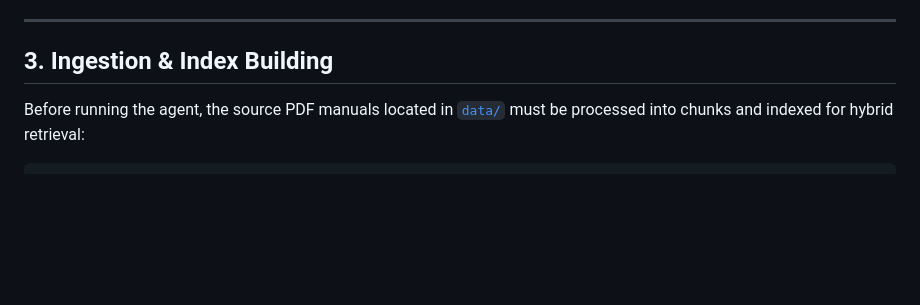
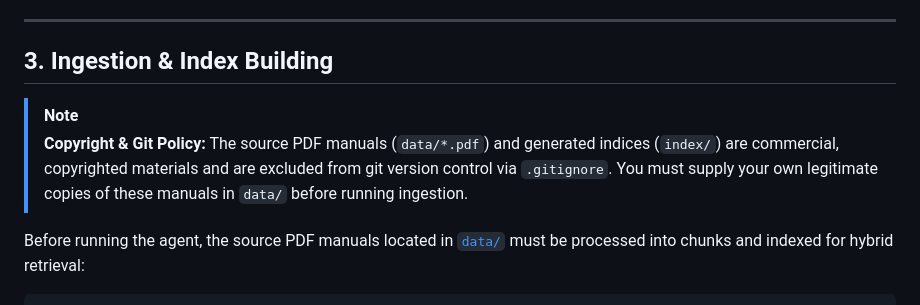
Before and after one commit to ncouture/agentic-ellipsis, a Markdown page: docs/getting-started.md, the part around the change. Rendered like a GitHub page; blank space fills up the shorter version.

```diff
--- a/docs/getting-started.md
+++ b/docs/getting-started.md
@@ -47,6 +47,9 @@ Core dependencies installed:
 ---
 
 ## 3. Ingestion & Index Building
+
+> [!NOTE]
+> **Copyright & Git Policy:** The source PDF manuals (`data/*.pdf`) and generated indices (`index/`) are commercial, copyrighted materials and are excluded from git version control via `.gitignore`. You must supply your own legitimate copies of these manuals in `data/` before running ingestion.
 
 Before running the agent, the source PDF manuals located in [`data/`](../data/) must be processed into chunks and indexed for hybrid retrieval:
 
```
Also changed, not shown: docs/pipeline.md (+10 -0 lines).
